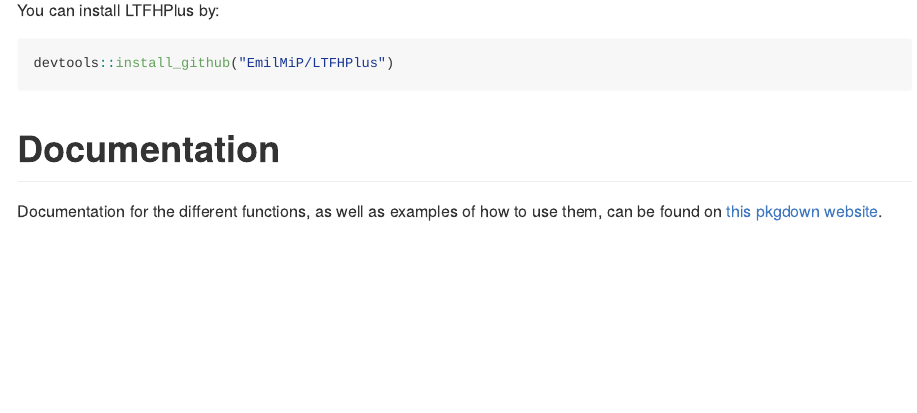
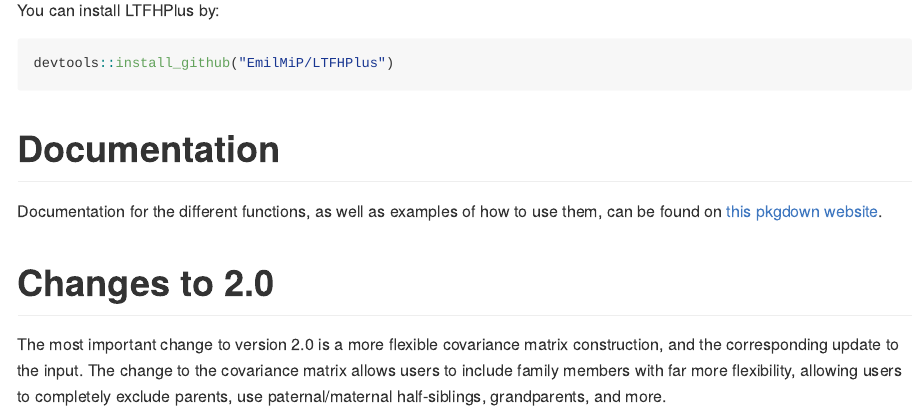
Before and after one commit to EmilMiP/LTFHPlus, an R Markdown document (README.Rmd): the page in a window 1100 px wide, from 440 px down. The pictures show the output file README.md that the author committed with the source, drawn offline in the style of GitHub; badge pictures from the web are left out.

Commit message:
minor changes to readme and pkgdown.yml

```diff
--- a/README.Rmd
+++ b/README.Rmd
@@ -39,3 +39,7 @@ devtools::install_github("EmilMiP/LTFHPlus")
 # Documentation
 
 Documentation for the different functions, as well as examples of how to use them, can be found on [this pkgdown website](https://emilmip.github.io/LTFHPlus/).
+
+# Changes to 2.0
+
+The most important change to version 2.0 is a more flexible covariance matrix construction, and the corresponding update to the input. The change to the covariance matrix allows users to include family members with far more flexibility, allowing users to completely exclude parents, use paternal/maternal half-siblings, grandparents, and more.
```
Also changed, not shown: _pkgdown.yml (+1 -1 lines), README.md.
